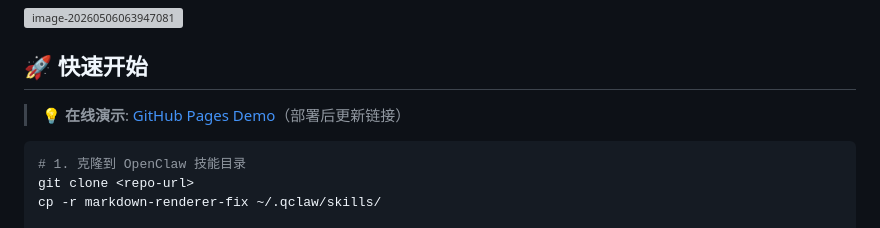
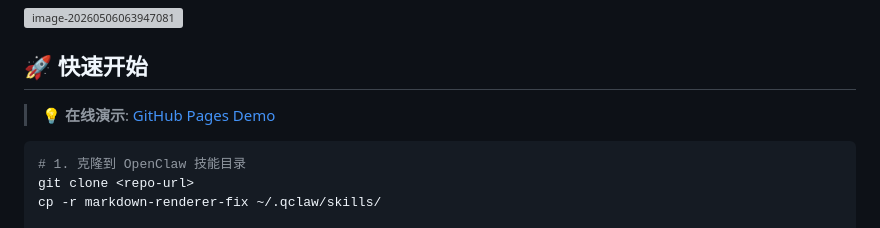
Before and after one commit to YardonYan/markdown-renderer-fix, a Markdown page: README.md, the part around the change. Drawn GitHub-style; grey boxes are pictures that could not be loaded.

Commit message:
docs: update GitHub Pages demo link

````diff
--- a/README.md
+++ b/README.md
@@ -54,7 +54,7 @@
 
 ## 🚀 快速开始
 
-> 💡 **在线演示**: [GitHub Pages Demo](https://yardonyan.github.io/markdown-renderer-fix)（部署后更新链接）
+> 💡 **在线演示**: [GitHub Pages Demo](https://yardonyan.github.io/markdown-renderer-fix/)
 
 ```bash
 # 1. 克隆到 OpenClaw 技能目录
````
